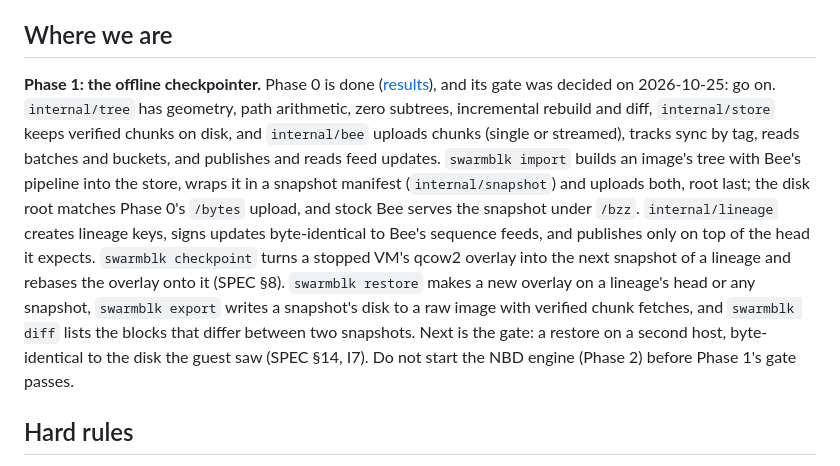
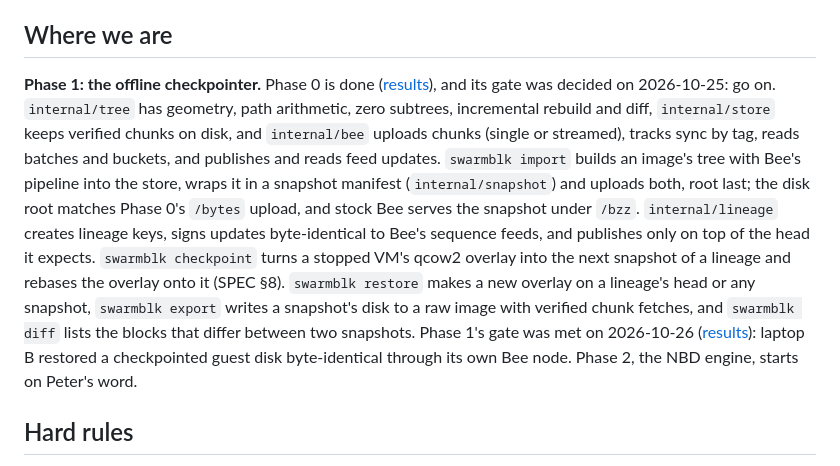
Before and after one commit to petfold/swarmblk, a Markdown page: CLAUDE.md, the part around the change. Drawn GitHub-style.

```diff
--- a/CLAUDE.md
+++ b/CLAUDE.md
@@ -11,7 +11,7 @@ swarmblk is a virtual disk whose snapshots live on Ethereum Swarm. Each snapshot
 
 ## Where we are
 
-**Phase 1: the offline checkpointer.** Phase 0 is done ([results](docs/results/phase0-2026-10-25.md)), and its gate was decided on 2026-10-25: go on. `internal/tree` has geometry, path arithmetic, zero subtrees, incremental rebuild and diff, `internal/store` keeps verified chunks on disk, and `internal/bee` uploads chunks (single or streamed), tracks sync by tag, reads batches and buckets, and publishes and reads feed updates. `swarmblk import` builds an image's tree with Bee's pipeline into the store, wraps it in a snapshot manifest (`internal/snapshot`) and uploads both, root last; the disk root matches Phase 0's `/bytes` upload, and stock Bee serves the snapshot under `/bzz`. `internal/lineage` creates lineage keys, signs updates byte-identical to Bee's sequence feeds, and publishes only on top of the head it expects. `swarmblk checkpoint` turns a stopped VM's qcow2 overlay into the next snapshot of a lineage and rebases the overlay onto it (SPEC §8). `swarmblk restore` makes a new overlay on a lineage's head or any snapshot, `swarmblk export` writes a snapshot's disk to a raw image with verified chunk fetches, and `swarmblk diff` lists the blocks that differ between two snapshots. Next is the gate: a restore on a second host, byte-identical to the disk the guest saw (SPEC §14, I7). Do not start the NBD engine (Phase 2) before Phase 1's gate passes.
+**Phase 1: the offline checkpointer.** Phase 0 is done ([results](docs/results/phase0-2026-10-25.md)), and its gate was decided on 2026-10-25: go on. `internal/tree` has geometry, path arithmetic, zero subtrees, incremental rebuild and diff, `internal/store` keeps verified chunks on disk, and `internal/bee` uploads chunks (single or streamed), tracks sync by tag, reads batches and buckets, and publishes and reads feed updates. `swarmblk import` builds an image's tree with Bee's pipeline into the store, wraps it in a snapshot manifest (`internal/snapshot`) and uploads both, root last; the disk root matches Phase 0's `/bytes` upload, and stock Bee serves the snapshot under `/bzz`. `internal/lineage` creates lineage keys, signs updates byte-identical to Bee's sequence feeds, and publishes only on top of the head it expects. `swarmblk checkpoint` turns a stopped VM's qcow2 overlay into the next snapshot of a lineage and rebases the overlay onto it (SPEC §8). `swarmblk restore` makes a new overlay on a lineage's head or any snapshot, `swarmblk export` writes a snapshot's disk to a raw image with verified chunk fetches, and `swarmblk diff` lists the blocks that differ between two snapshots. Phase 1's gate was met on 2026-10-26 ([results](docs/results/phase1-gate-2026-10-26.md)): laptop B restored a checkpointed guest disk byte-identical through its own Bee node. Phase 2, the NBD engine, starts on Peter's word.
 
 ## Hard rules
 
```
Also changed, not shown: ROADMAP.md (+3 -1 lines), docs/results/phase1-gate-2026-10-26.md (added, +94 -0 lines).
